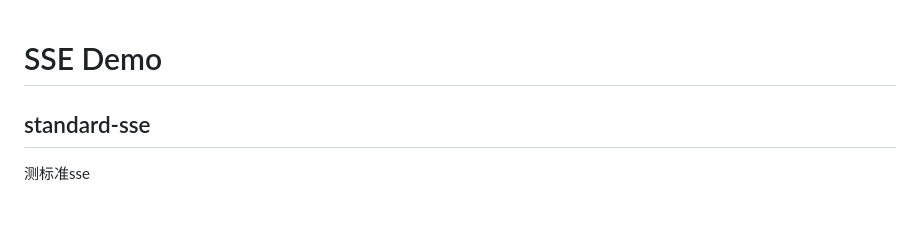
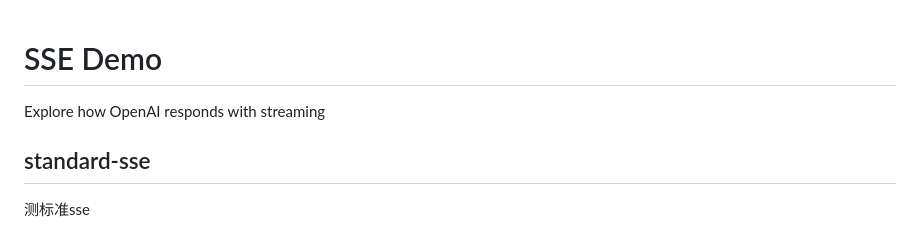
Before and after one commit to guobinqiu/sse-demo, a Markdown page: README.md, the part around the change. GitHub-like rendering.

```diff
--- a/README.md
+++ b/README.md
@@ -1,4 +1,6 @@
 # SSE Demo
+
+Explore how OpenAI responds with streaming
 
 ## standard-sse
 
```
